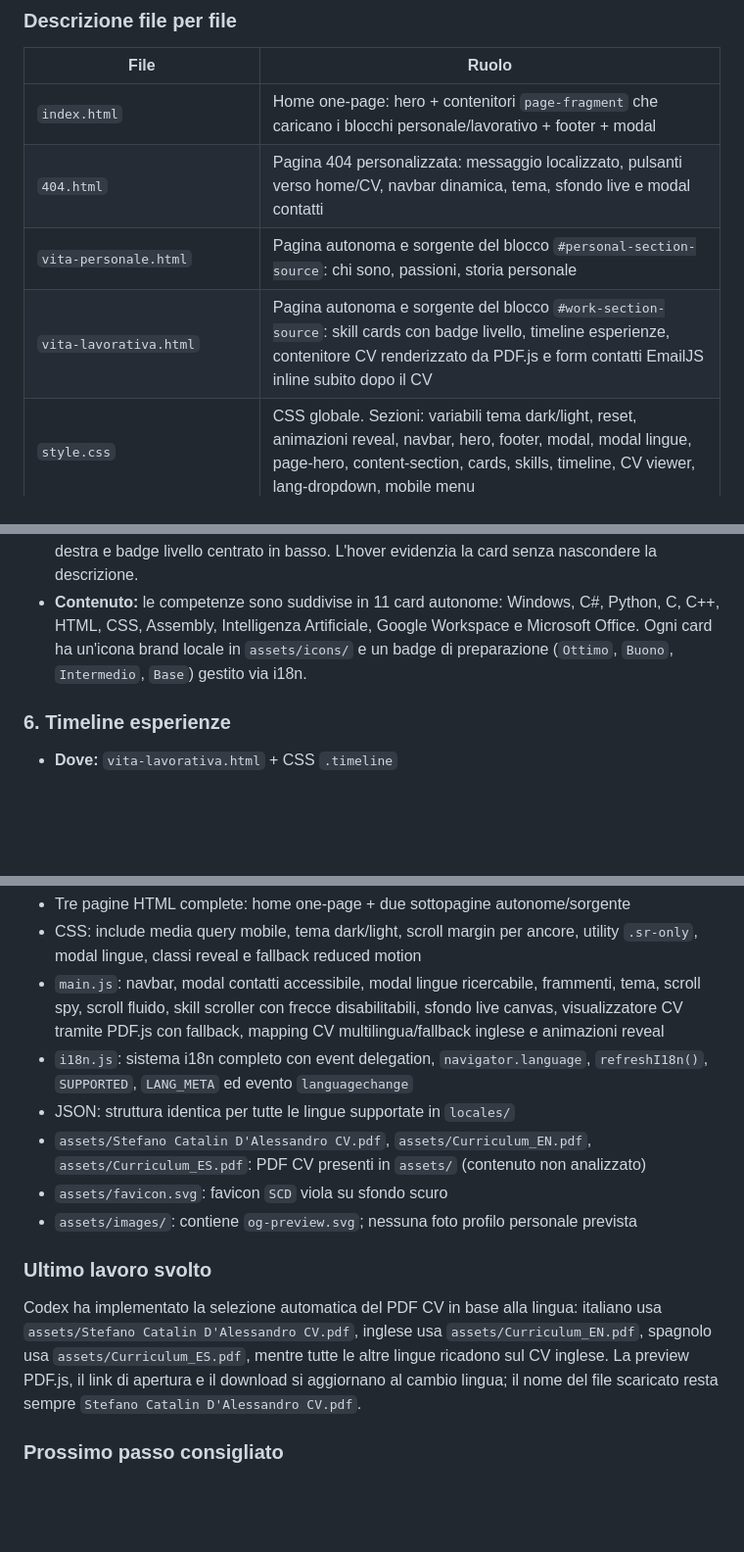
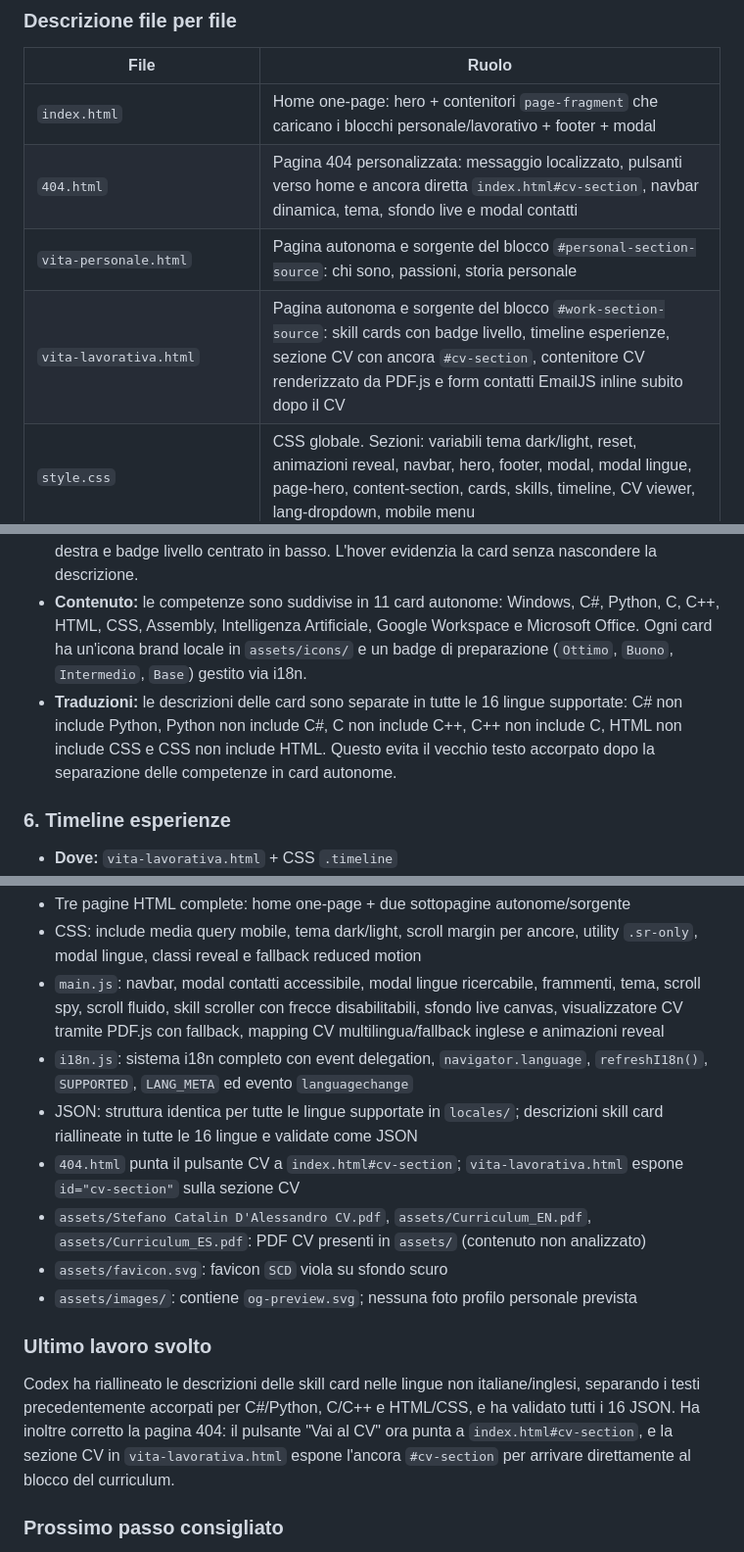
Before and after one commit to StefaDale/Sito_Web_Portfolio, a Markdown page: PROJECT_CONTEXT.md, 3 parts joined by grey strips. Shown at 98% size. Drawn GitHub-style; blank space fills up the shorter version.

Commit message:
Project context alignment

```diff
--- a/PROJECT_CONTEXT.md
+++ b/PROJECT_CONTEXT.md
@@ -84,9 +84,9 @@ mio-sito/                        ← root del progetto
 | File | Ruolo |
 |---|---|
 | `index.html` | Home one-page: hero + contenitori `page-fragment` che caricano i blocchi personale/lavorativo + footer + modal |
-| `404.html` | Pagina 404 personalizzata: messaggio localizzato, pulsanti verso home/CV, navbar dinamica, tema, sfondo live e modal contatti |
+| `404.html` | Pagina 404 personalizzata: messaggio localizzato, pulsanti verso home e ancora diretta `index.html#cv-section`, navbar dinamica, tema, sfondo live e modal contatti |
 | `vita-personale.html` | Pagina autonoma e sorgente del blocco `#personal-section-source`: chi sono, passioni, storia personale |
-| `vita-lavorativa.html` | Pagina autonoma e sorgente del blocco `#work-section-source`: skill cards con badge livello, timeline esperienze, contenitore CV renderizzato da PDF.js e form contatti EmailJS inline subito dopo il CV |
+| `vita-lavorativa.html` | Pagina autonoma e sorgente del blocco `#work-section-source`: skill cards con badge livello, timeline esperienze, sezione CV con ancora `#cv-section`, contenitore CV renderizzato da PDF.js e form contatti EmailJS inline subito dopo il CV |
 | `style.css` | CSS globale. Sezioni: variabili tema dark/light, reset, animazioni reveal, navbar, hero, footer, modal, modal lingue, page-hero, content-section, cards, skills, timeline, CV viewer, lang-dropdown, mobile menu |
 | `main.js` | Costruisce la navbar lato client, carica i frammenti nella home, gestisce i form contatti con EmailJS e verifica email, modal contatti accessibile, modal lingue ricercabile, tema, scroll spy, scroll fluido, hamburger, skill scroller con frecce disabilitabili, sfondo live canvas, rendering CV con PDF.js e fallback, selezione automatica del PDF CV in base alla lingua, e animazioni reveal |
 | `i18n.js` | Carica il JSON della lingua corrente via `fetch()`, applica le stringhe agli elementi `[data-i18n]`, persiste la scelta in localStorage, espone i metadati delle lingue, riapplica le traduzioni ai frammenti caricati ed emette l'evento `languagechange` quando la lingua viene inizializzata o cambiata |
@@ -180,6 +180,10 @@ mio-sito/                        ← root del progetto
   C++, HTML, CSS, Assembly, Intelligenza Artificiale, Google Workspace e Microsoft Office.
   Ogni card ha un'icona brand locale in `assets/icons/` e un badge di preparazione (`Ottimo`, `Buono`,
   `Intermedio`, `Base`) gestito via i18n.
+- **Traduzioni:** le descrizioni delle card sono separate in tutte le 16 lingue supportate:
+  C# non include Python, Python non include C#, C non include C++, C++ non include C,
+  HTML non include CSS e CSS non include HTML. Questo evita il vecchio testo accorpato
+  dopo la separazione delle competenze in card autonome.
 
 ### 6. Timeline esperienze
 - **Dove:** `vita-lavorativa.html` + CSS `.timeline`
@@ -622,13 +631,14 @@ scolastico/professionale, con il CV scaricabile/visualizzabile.
 - CSS: include media query mobile, tema dark/light, scroll margin per ancore, utility `.sr-only`, modal lingue, classi reveal e fallback reduced motion
 - `main.js`: navbar, modal contatti accessibile, modal lingue ricercabile, frammenti, tema, scroll spy, scroll fluido, skill scroller con frecce disabilitabili, sfondo live canvas, visualizzatore CV tramite PDF.js con fallback, mapping CV multilingua/fallback inglese e animazioni reveal
 - `i18n.js`: sistema i18n completo con event delegation, `navigator.language`, `refreshI18n()`, `SUPPORTED`, `LANG_META` ed evento `languagechange`
-- JSON: struttura identica per tutte le lingue supportate in `locales/`
+- JSON: struttura identica per tutte le lingue supportate in `locales/`; descrizioni skill card riallineate in tutte le 16 lingue e validate come JSON
+- `404.html` punta il pulsante CV a `index.html#cv-section`; `vita-lavorativa.html` espone `id="cv-section"` sulla sezione CV
 - `assets/Stefano Catalin D'Alessandro CV.pdf`, `assets/Curriculum_EN.pdf`, `assets/Curriculum_ES.pdf`: PDF CV presenti in `assets/` (contenuto non analizzato)
 - `assets/favicon.svg`: favicon `SCD` viola su sfondo scuro
 - `assets/images/`: contiene `og-preview.svg`; nessuna foto profilo personale prevista
 
 ### Ultimo lavoro svolto
-Codex ha implementato la selezione automatica del PDF CV in base alla lingua: italiano usa `assets/Stefano Catalin D'Alessandro CV.pdf`, inglese usa `assets/Curriculum_EN.pdf`, spagnolo usa `assets/Curriculum_ES.pdf`, mentre tutte le altre lingue ricadono sul CV inglese. La preview PDF.js, il link di apertura e il download si aggiornano al cambio lingua; il nome del file scaricato resta sempre `Stefano Catalin D'Alessandro CV.pdf`.
+Codex ha riallineato le descrizioni delle skill card nelle lingue non italiane/inglesi, separando i testi precedentemente accorpati per C#/Python, C/C++ e HTML/CSS, e ha validato tutti i 16 JSON. Ha inoltre corretto la pagina 404: il pulsante "Vai al CV" ora punta a `index.html#cv-section`, e la sezione CV in `vita-lavorativa.html` espone l'ancora `#cv-section` per arrivare direttamente al blocco del curriculum.
 
 ### Prossimo passo consigliato
 Test manuale completato con esito positivo. Deploy effettuato su Netlify all'indirizzo https://stefanocatalin.netlify.app.
```
Also changed, not shown: other parts of PROJECT_CONTEXT.md (+8 -2 lines).
